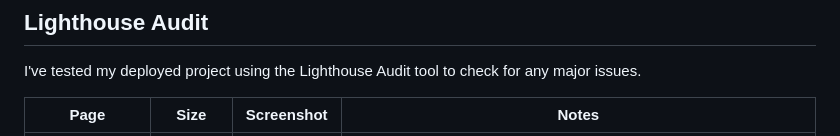
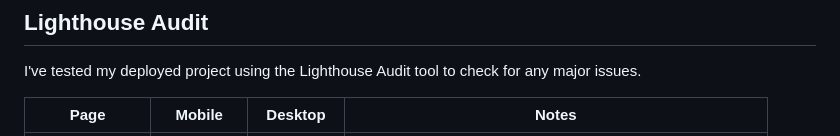
Before and after one commit to leonardo-simeone/venezuelan-food-cookbook, a Markdown page: TESTING.md, the part around one of its changes. GitHub-like rendering.

```diff
--- a/TESTING.md
+++ b/TESTING.md
@@ -83,5 +83,5 @@ I've tested my deployed project on multiple devices to check for responsiveness
 
 I've tested my deployed project using the Lighthouse Audit tool to check for any major issues.
 
-| Page | Size | Screenshot | Notes |
+| Page | Mobile | Desktop | Notes |
 | --- | --- | --- | --- |
```
Also changed, not shown: other parts of TESTING.md (+9 -18 lines).
